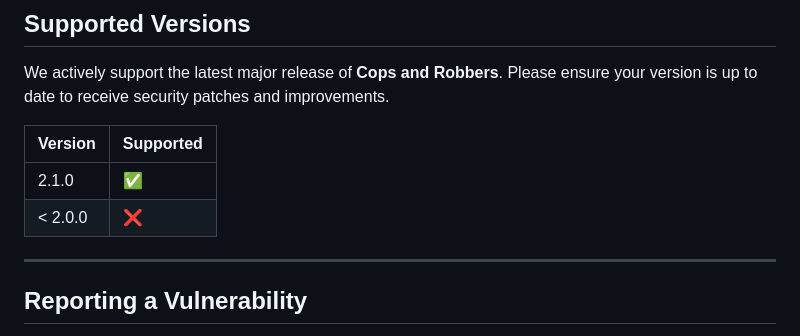
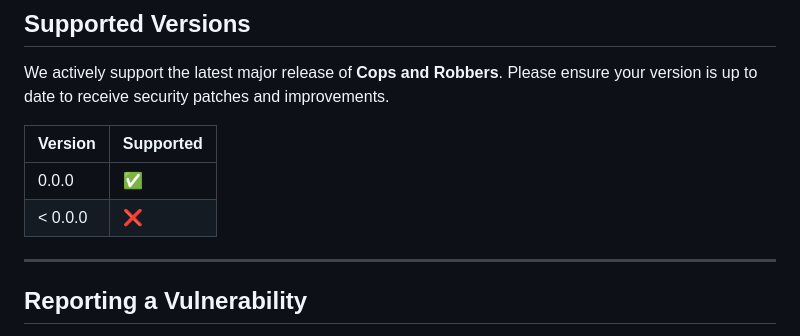
Before and after one commit to joupoes123/Cops-and-Robbers, a Markdown page: SECURITY.md, the part around the change. Drawn GitHub-style.

```diff
--- a/SECURITY.md
+++ b/SECURITY.md
@@ -6,8 +6,8 @@ We actively support the latest major release of **Cops and Robbers**. Please ens
 
 | Version | Supported          |
 | ------- | ------------------ |
-| 2.1.0     | :white_check_mark: |
-| < 2.0.0   | :x:                |
+| 0.0.0     | :white_check_mark: |
+| < 0.0.0   | :x:                |
 
 ---
 
```
